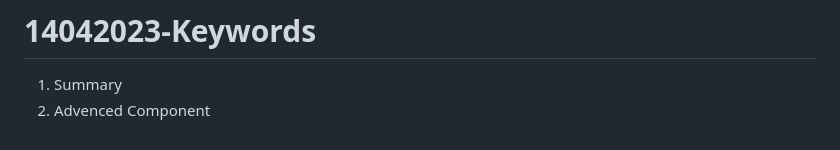
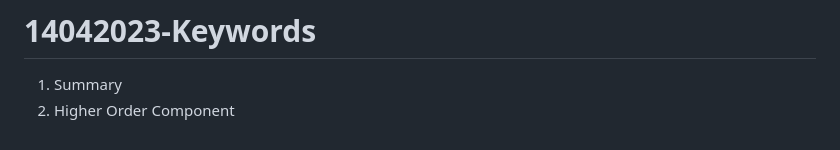
Before and after one commit to fdikmen/Edu-MERN-BA.G01, a Markdown page: LessonKeywords.md, the part around the change. GitHub-like rendering.

```diff
--- a/LessonKeywords.md
+++ b/LessonKeywords.md
@@ -128,4 +128,4 @@ MainLink-HomeLink(/) - No Match(*) - Read Parameter - NavLink
 # 14042023-Keywords
 
 01. Summary
-02. Advenced Component
+02. Higher Order Component
```
